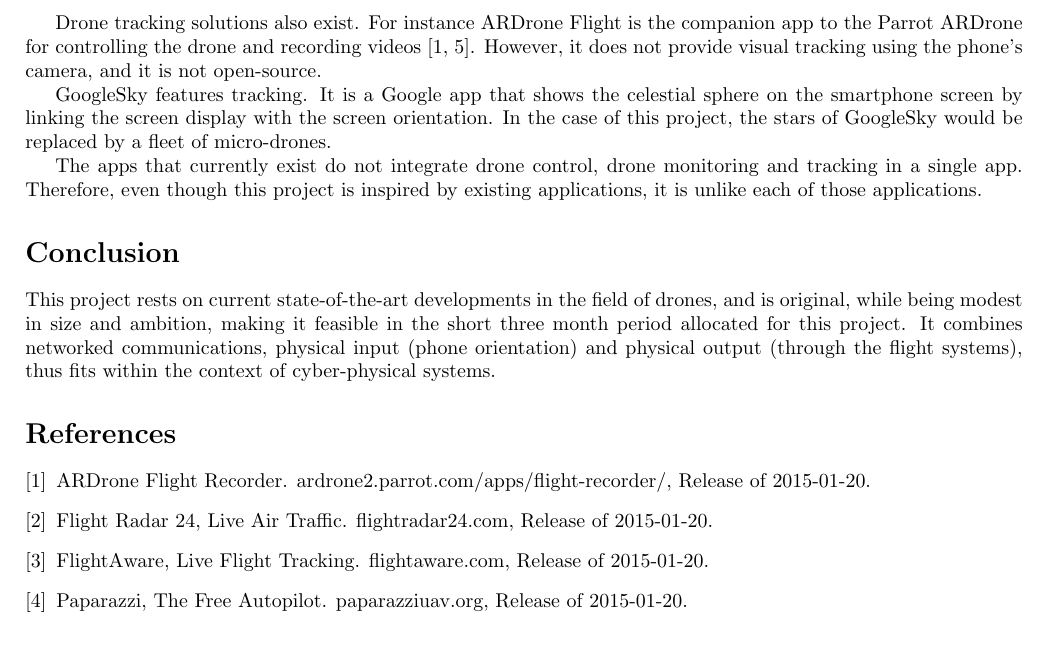
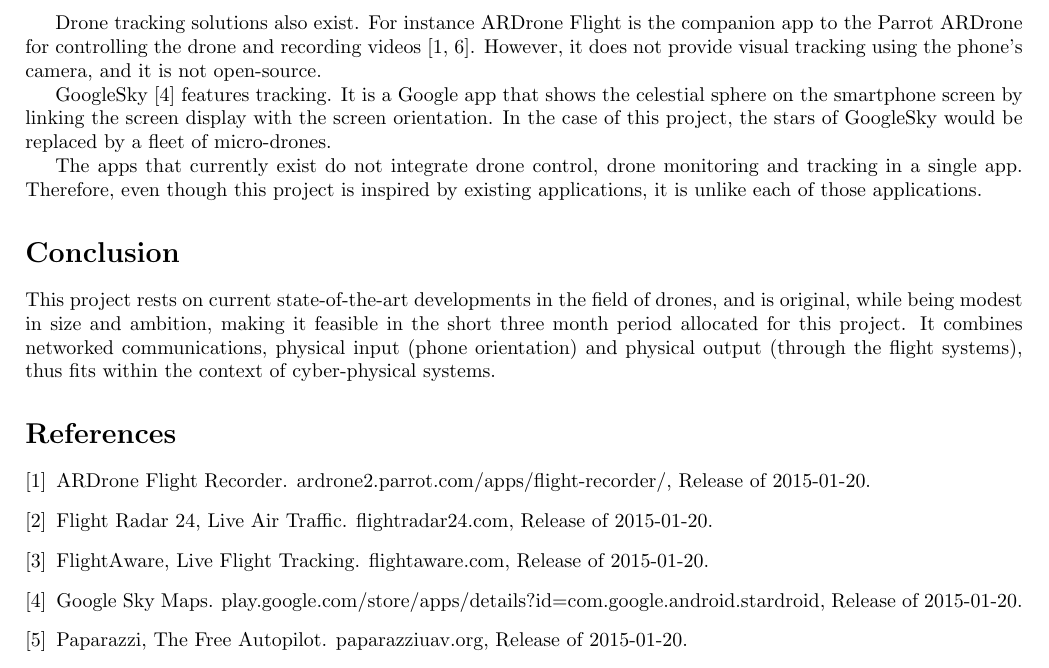
Before and after one commit to prajdheeraj/CS557Project, a LaTeX paper (DroneProposal/Proposal.tex, which reads DroneProposal/ProjectRefs.bib): part of page 2 of 2, cut so that both start at the same text. Compiled offline with pdfLaTeX.

Commit message:
Added ref.

```diff
--- a/DroneProposal/ProjectRefs.bib
+++ b/DroneProposal/ProjectRefs.bib
@@ -22,3 +22,8 @@
 	title = "{Parrot AR.Drone}",
 	howpublished = "ardrone2.parrot.com, Release of 2015-01-20",
     url = "ardrone2.parrot.com"}
+
+@misc{GoogleSky,
+	title = "{Google Sky Maps}",
+	howpublished = "play.google.com/store/apps/details?id=com.google.android.stardroid, Release of 2015-01-20",
+    url = "https://play.google.com/store/apps/details?id=com.google.android.stardroid"}
--- a/DroneProposal/Proposal.tex
+++ b/DroneProposal/Proposal.tex
@@ -44,7 +44,7 @@ Many smartphone based solutions such as FlightAware \cite{FlightAware} or Flight
 
 Drone tracking solutions also exist. For instance ARDrone Flight is the companion app to the Parrot ARDrone for controlling the drone and recording videos \cite{ARDroneFlight,ARDrone}. However, it does not provide visual tracking using the phone's camera, and it is not open-source.
 
-GoogleSky features tracking. It is a Google app that shows  the celestial sphere on the smartphone screen by linking the screen display with the screen orientation. In the case of this project, the stars of GoogleSky would be replaced by a fleet of micro-drones.
+GoogleSky \cite{GoogleSky} features tracking. It is a Google app that shows  the celestial sphere on the smartphone screen by linking the screen display with the screen orientation. In the case of this project, the stars of GoogleSky would be replaced by a fleet of micro-drones.
 
 The apps that currently exist do not integrate drone control, drone monitoring and tracking in a single app. Therefore, even though this project is inspired by existing applications, it is unlike each of those applications.
 
```
Also changed, not shown: DroneProposal/Proposal.pdf.
